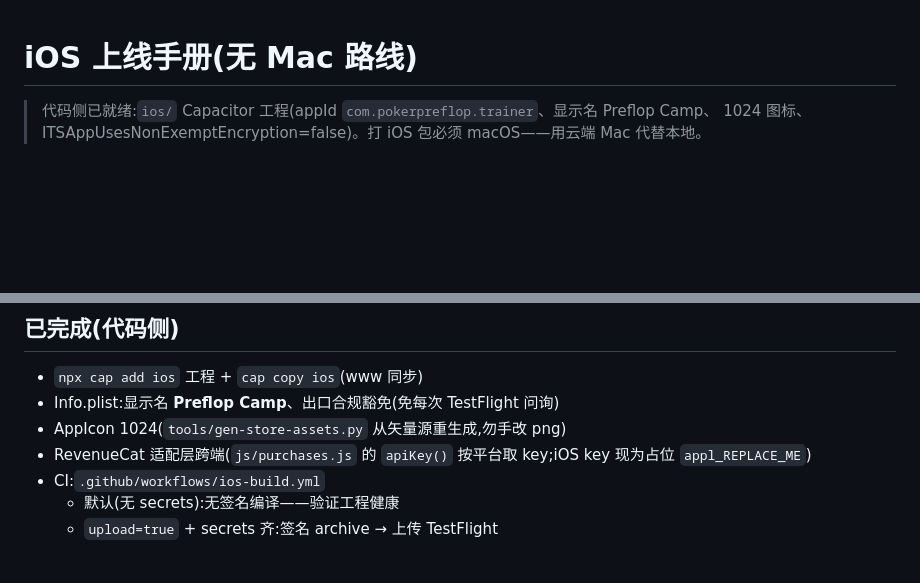
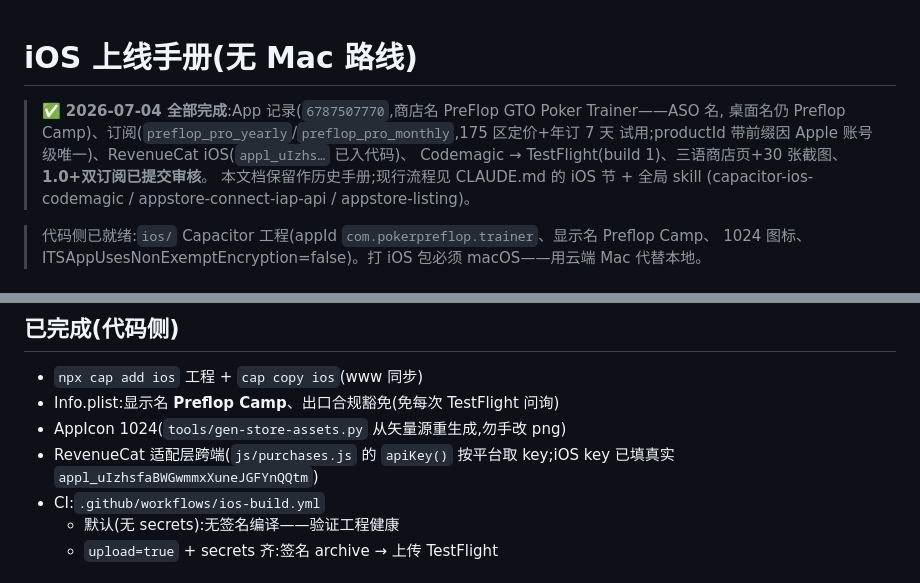
Before and after one commit to tangzy09/pokerPreFlop, a Markdown page: IOS_SETUP.md, 2 parts joined by grey strips. Drawn GitHub-style; blank space fills up the shorter version.

```diff
--- a/IOS_SETUP.md
+++ b/IOS_SETUP.md
@@ -1,4 +1,11 @@
 # iOS 上线手册(无 Mac 路线)
+
+> ✅ **2026-07-04 全部完成**:App 记录(`6787507770`,商店名 PreFlop GTO Poker Trainer——ASO 名,
+> 桌面名仍 Preflop Camp)、订阅(`preflop_pro_yearly`/`preflop_pro_monthly`,175 区定价+年订 7 天
+> 试用;productId 带前缀因 Apple 账号级唯一)、RevenueCat iOS(`appl_uIzhs…` 已入代码)、
+> Codemagic → TestFlight(build 1)、三语商店页+30 张截图、**1.0+双订阅已提交审核**。
+> 本文档保留作历史手册;现行流程见 CLAUDE.md 的 iOS 节 + 全局 skill
+> (capacitor-ios-codemagic / appstore-connect-iap-api / appstore-listing)。
 
 > 代码侧已就绪:`ios/` Capacitor 工程(appId `com.pokerpreflop.trainer`、显示名 Preflop Camp、
 > 1024 图标、ITSAppUsesNonExemptEncryption=false)。打 iOS 包必须 macOS——用云端 Mac 代替本地。
@@ -29,7 +36,7 @@ Codemagic 路线的完整步骤 = 第 1、2 步(App ID + app 记录)→ Codemagi
 - `npx cap add ios` 工程 + `cap copy ios`(www 同步)
 - Info.plist:显示名 **Preflop Camp**、出口合规豁免(免每次 TestFlight 问询)
 - AppIcon 1024(`tools/gen-store-assets.py` 从矢量源重生成,勿手改 png)
-- RevenueCat 适配层跨端(`js/purchases.js` 的 `apiKey()` 按平台取 key;iOS key 现为占位 `appl_REPLACE_ME`)
+- RevenueCat 适配层跨端(`js/purchases.js` 的 `apiKey()` 按平台取 key;iOS key 已填真实 `appl_uIzhsfaBWGwmmxXuneJGFYnQQtm`)
 - CI:`.github/workflows/ios-build.yml`
   - 默认(无 secrets):无签名编译——验证工程健康
   - `upload=true` + secrets 齐:签名 archive → 上传 TestFlight
```
Also changed, not shown: CLAUDE.md (+11 -4 lines).
